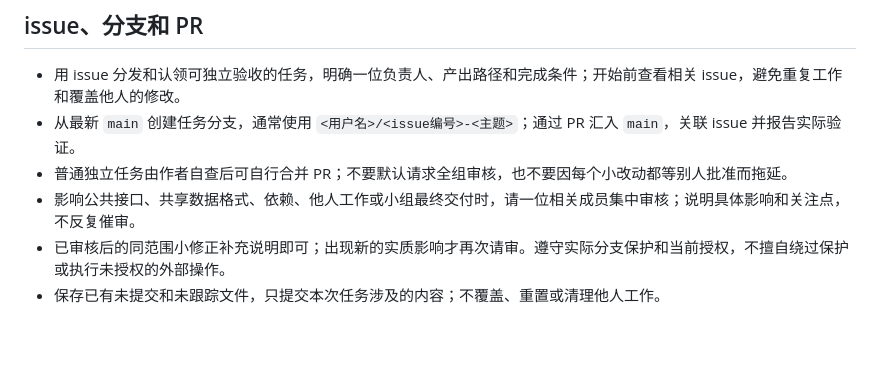
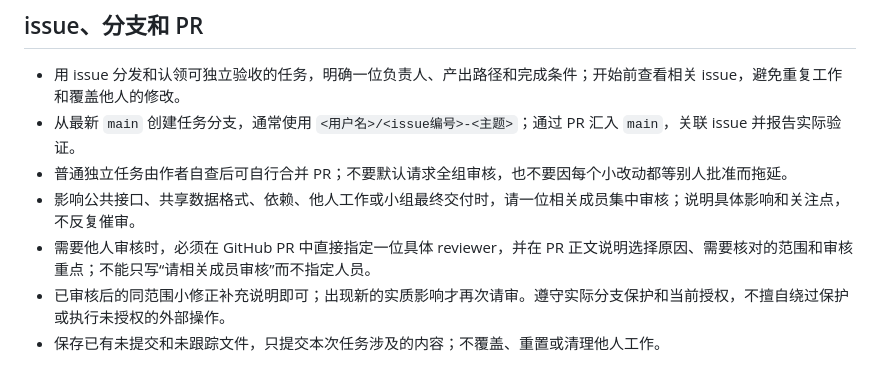
Before and after one commit to YaoYang-123456/NLP-2026-Team08-Structured-Memory, a Markdown page: AGENTS.md, the part around the change. Rendered like a GitHub page; blank space fills up the shorter version.

```diff
--- a/AGENTS.md
+++ b/AGENTS.md
@@ -42,6 +42,7 @@
 - 从最新 `main` 创建任务分支，通常使用 `<用户名>/<issue编号>-<主题>`；通过 PR 汇入 `main`，关联 issue 并报告实际验证。
 - 普通独立任务由作者自查后可自行合并 PR；不要默认请求全组审核，也不要因每个小改动都等别人批准而拖延。
 - 影响公共接口、共享数据格式、依赖、他人工作或小组最终交付时，请一位相关成员集中审核；说明具体影响和关注点，不反复催审。
+- 需要他人审核时，必须在 GitHub PR 中直接指定一位具体 reviewer，并在 PR 正文说明选择原因、需要核对的范围和审核重点；不能只写“请相关成员审核”而不指定人员。
 - 已审核后的同范围小修正补充说明即可；出现新的实质影响才再次请审。遵守实际分支保护和当前授权，不擅自绕过保护或执行未授权的外部操作。
 - 保存已有未提交和未跟踪文件，只提交本次任务涉及的内容；不覆盖、重置或清理他人工作。
 
```
Also changed, not shown: docs/collaboration.md (+1 -0 lines).
